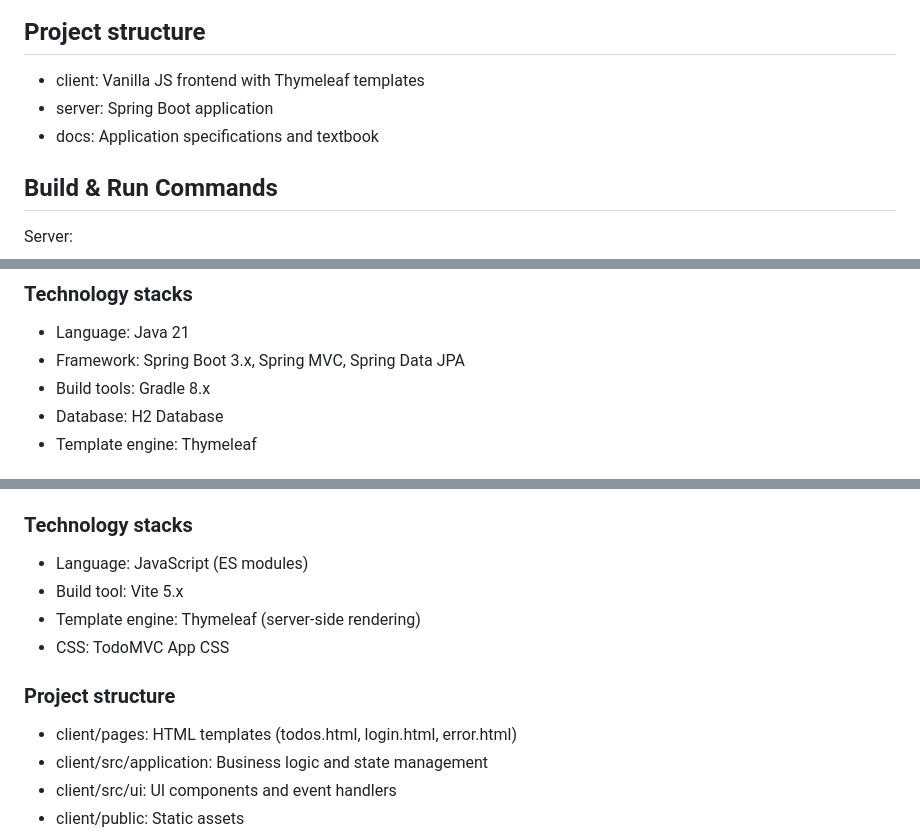
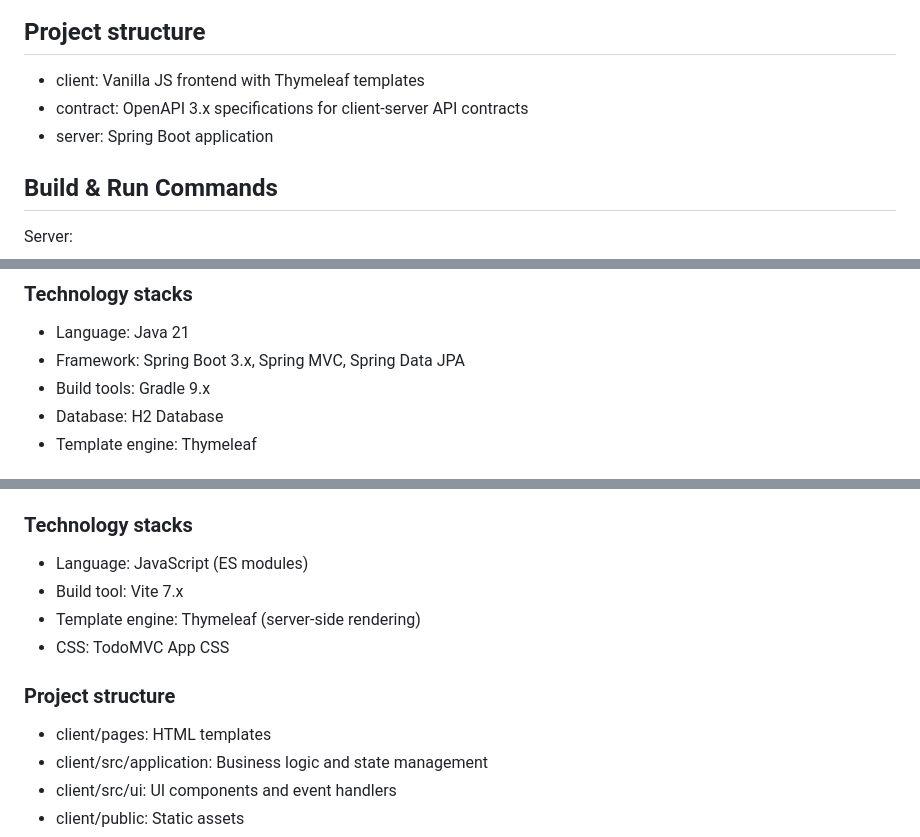
Before and after one commit to springrunner/mastering-spring-web-101, a Markdown page: CLAUDE.md, 3 parts joined by grey strips. GitHub-like rendering.

Commit message:
docs: Complete contract directory description in project structure

```diff
--- a/CLAUDE.md
+++ b/CLAUDE.md
@@ -22,8 +22,8 @@ Repository: https://github.com/springrunner/mastering-spring-web-101
 ## Project structure
 
 - client: Vanilla JS frontend with Thymeleaf templates
+- contract: OpenAPI 3.x specifications for client-server API contracts
 - server: Spring Boot application
-- docs: Application specifications and textbook
 
 ## Build & Run Commands
 
@@ -63,7 +63,7 @@ Follow Conventional Commits format with scope:
 
 - Language: Java 21
 - Framework: Spring Boot 3.x, Spring MVC, Spring Data JPA
-- Build tools: Gradle 8.x
+- Build tools: Gradle 9.x
 - Database: H2 Database
 - Template engine: Thymeleaf
 
@@ -163,13 +163,13 @@ Formatting & Style:
 ### Technology stacks
 
 - Language: JavaScript (ES modules)
-- Build tool: Vite 5.x
+- Build tool: Vite 7.x
 - Template engine: Thymeleaf (server-side rendering)
 - CSS: TodoMVC App CSS
 
 ### Project structure
 
-- client/pages: HTML templates (todos.html, login.html, error.html)
+- client/pages: HTML templates
 - client/src/application: Business logic and state management
 - client/src/ui: UI components and event handlers
 - client/public: Static assets
```
